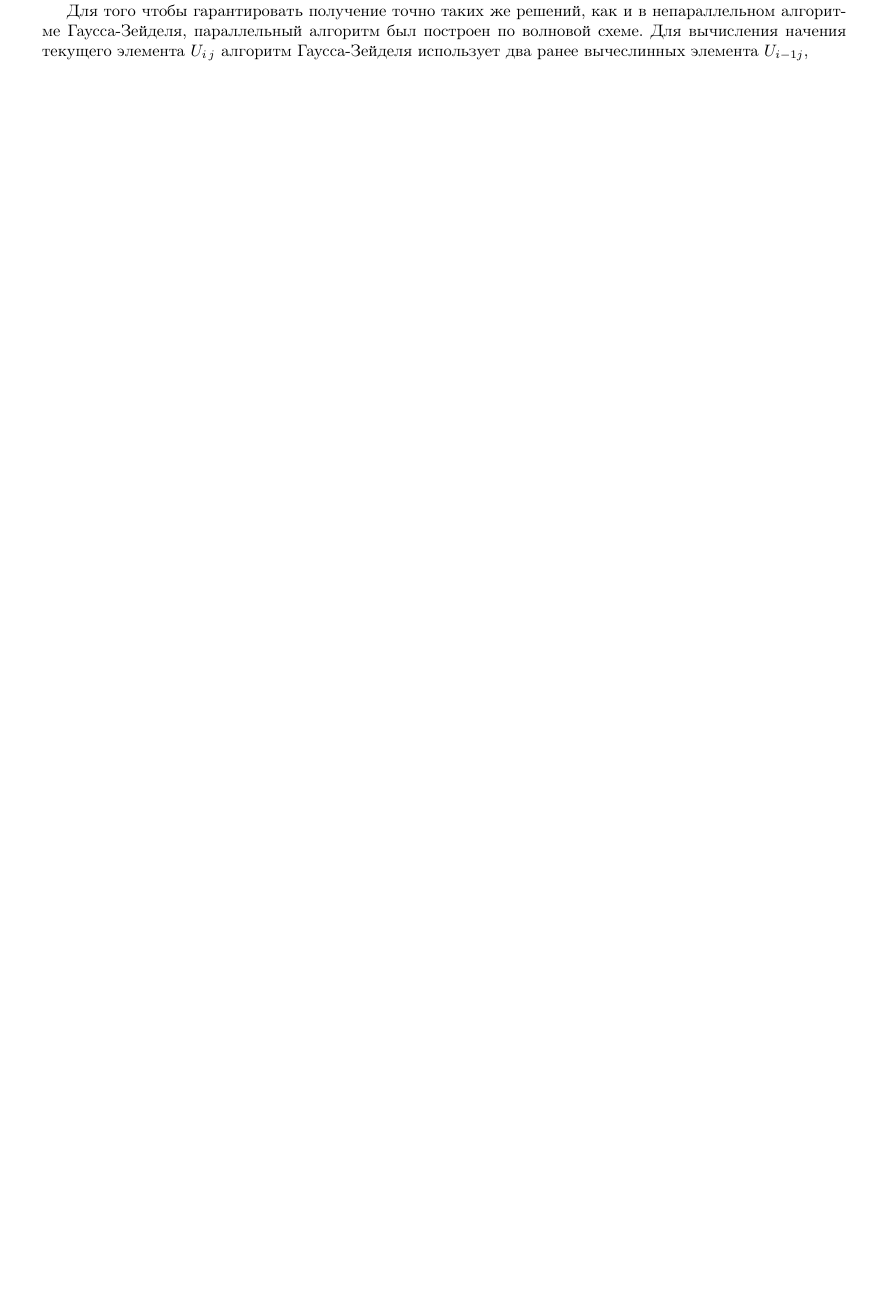
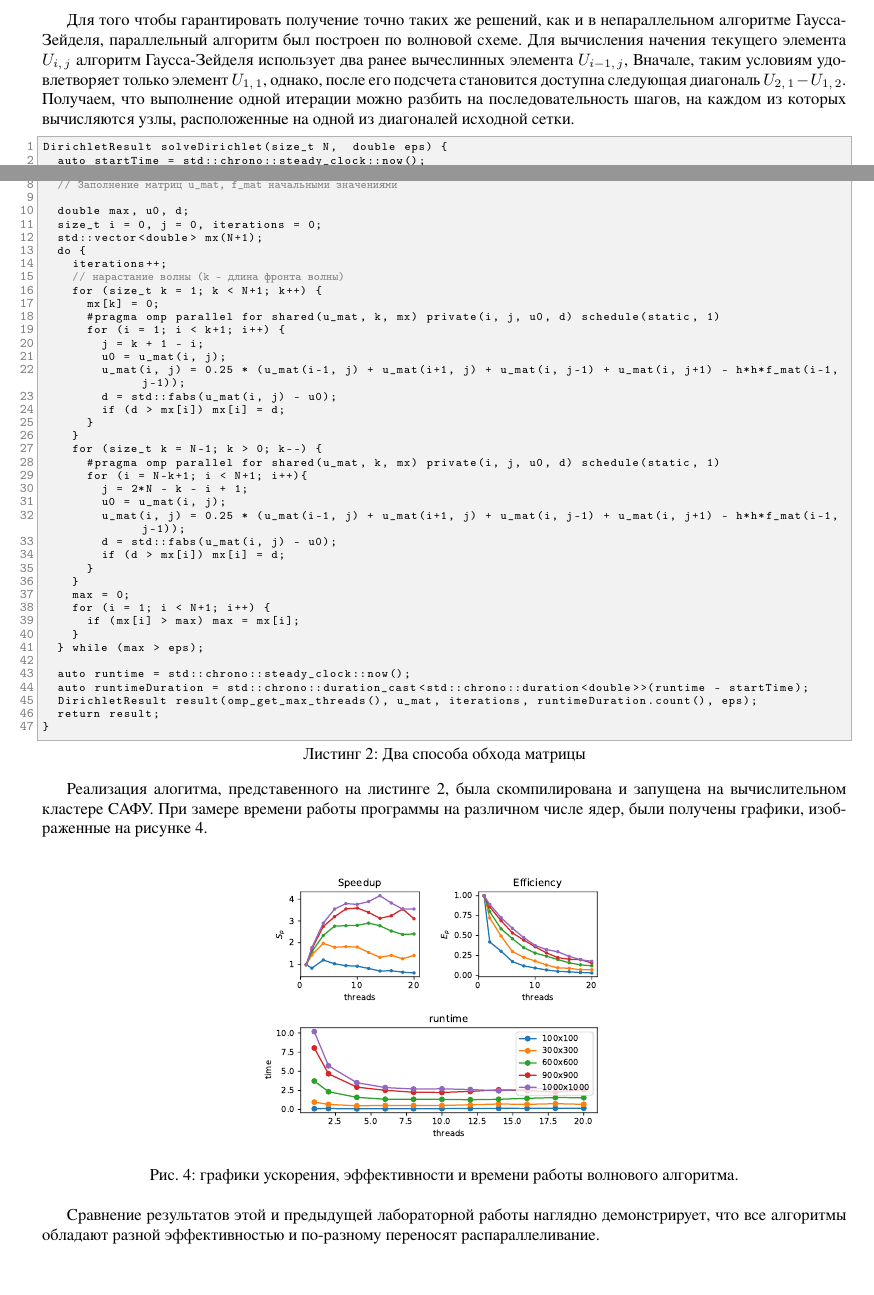
Before and after one commit to frostbolt/openmp, a LaTeX document (utils/report.tex): part of page 3 of 4 before the commit and two parts of pages 3 and 4 of 4 after it, the two joined at a grey line, cut so that both start at the same text, the shorter picture padded with empty space. The pictures show the PDF file report.pdf that the author committed with the source.

Commit message:
applied some changes to report.

```diff
--- a/utils/report.tex
+++ b/utils/report.tex
@@ -111,14 +111,71 @@
 	С использованием класса матриц, полученного в ходе выполнения первой лабораторной были реализованы последовательный и параллельный алгоритмы решения задачи Дирихле для уравнения Пуассона, написаны python-скрипты для построения графиков поверхностей по полученным данным.
 	Результат тестового запуска алгоритма для уравнения $f(x,y) = 4$ с краевыми условиями $g(x,y) =(x - 0.5)^2 + (x - 0.5)^2$ представлен на рис.~\ref{fig:surfPlot}.
 	\begin{figure}[h]
-		\centering
-		\includegraphics[scale=0.5]{surface_plot}
+		\centering		\includegraphics[scale=0.5]{surface_plot}
 		\caption{График решения задачи Дирихле для уравнения Пуассона.}
 		\label{fig:surfPlot}
 	\end{figure}
 
-	Для того чтобы гарантировать получение точно таких же решений, как и в непараллельном алгоритме Гаусса-Зейделя, параллельный алгоритм был построен по волновой схеме. Для вычисления начения текущего элемента $U_{i j}$ алгоритм Гаусса-Зейделя использует два ранее вычеслинных элемента $U_{i-1 j}$, Вначале, таким условиям удовлетворяет только элемент $U_{1 1}$, однако, после его подсчета становится доступна следующая диагональ $U_{2 1}$-$U_{1 2}$. Получаем,	что выполнение одной итерации можно разбить на последовательность шагов, на каждом из которых вычисляются узлы, расположенные на одной из диагоналей исходной сетки.
+	Для того чтобы гарантировать получение точно таких же решений, как и в непараллельном алгоритме Гаусса-Зейделя, параллельный алгоритм был построен по волновой схеме. Для вычисления начения текущего элемента $U_{i,\,j}$ алгоритм Гаусса-Зейделя использует два ранее вычеслинных элемента $U_{i-1,\,j}$, Вначале, таким условиям удовлетворяет только элемент $U_{1,\,1}$, однако, после его подсчета становится доступна следующая диагональ $U_{2,\,1} - U_{1,\,2}$. Получаем,	что выполнение одной итерации можно разбить на последовательность шагов, на каждом из которых вычисляются узлы, расположенные на одной из диагоналей исходной сетки.
 
-	Реали
+	\begin{lstlisting}[language=C++, caption={Два способа обхода матрицы}, label={lst:waveDirichlet}, texcl=true]
+DirichletResult solveDirichlet(size_t N,  double eps) {
+	auto startTime = std::chrono::steady_clock::now();
+
+	Matrix u_mat(N+2,  N+2);
+	Matrix f_mat(N,  N);
+	double h = 1.0 / (N + 1);
+
+	// Заполнение матриц  u\_mat, f\_mat начальными значениями
+
+	double max, u0, d;
+	size_t i = 0, j = 0, iterations = 0;
+	std::vector<double> mx(N+1);
+	do {
+		iterations++;
+		// нарастание волны (k - длина фронта волны)
+		for (size_t k = 1; k < N+1; k++) {
+			mx[k] = 0;
+			#pragma omp parallel for shared(u_mat, k, mx) private(i, j, u0, d) schedule(static, 1)
+			for (i = 1; i < k+1; i++) {
+				j = k + 1 - i;
+				u0 = u_mat(i, j);
+				u_mat(i, j) = 0.25 * (u_mat(i-1, j) + u_mat(i+1, j) + u_mat(i, j-1) + u_mat(i, j+1) - h*h*f_mat(i-1, j-1));
+				d = std::fabs(u_mat(i, j) - u0);
+				if (d > mx[i]) mx[i] = d;
+			}
+		}
+		for (size_t k = N-1; k > 0; k--) {
+			#pragma omp parallel for shared(u_mat, k, mx) private(i, j, u0, d) schedule(static, 1)
+			for (i = N-k+1; i < N+1; i++){
+				j = 2*N - k - i + 1;
+				u0 = u_mat(i, j);
+				u_mat(i, j) = 0.25 * (u_mat(i-1, j) + u_mat(i+1, j) + u_mat(i, j-1) + u_mat(i, j+1) - h*h*f_mat(i-1, j-1));
+				d = std::fabs(u_mat(i, j) - u0);
+				if (d > mx[i]) mx[i] = d;
+			}
+		}
+		max = 0;
+		for (i = 1; i < N+1; i++) {
+			if (mx[i] > max) max = mx[i];
+		}
+	} while (max > eps);
+
+	auto runtime = std::chrono::steady_clock::now();
+	auto runtimeDuration = std::chrono::duration_cast<std::chrono::duration<double>>(runtime - startTime);
+	DirichletResult result(omp_get_max_threads(), u_mat, iterations, runtimeDuration.count(), eps);
+	return result;
+}
+	\end{lstlisting}
+
+	Реализация алогитма, представенного на листинге \ref{lst:waveDirichlet}, была скомпилирована и запущена на вычислительном кластере САФУ. При замере времени работы программы на различном числе ядер, были получены графики, изображенные на рисунке \ref{fig:dplots}.
+
+	\begin{figure}[h]
+		\centering		\includegraphics[scale=0.5]{d_plots}
+		\caption{графики ускорения, эффективности и времени работы волнового алгоритма.}
+		\label{fig:dplots}
+	\end{figure}
+
+	Сравнение результатов этой и предыдущей лабораторной работы наглядно демонстрирует, что все алгоритмы обладают разной эффективностью и по-разному переносят распараллеливание.
 
 \end{document}
```
Also changed, not shown: report.pdf, utils/report.tex (4 more changed lines).
